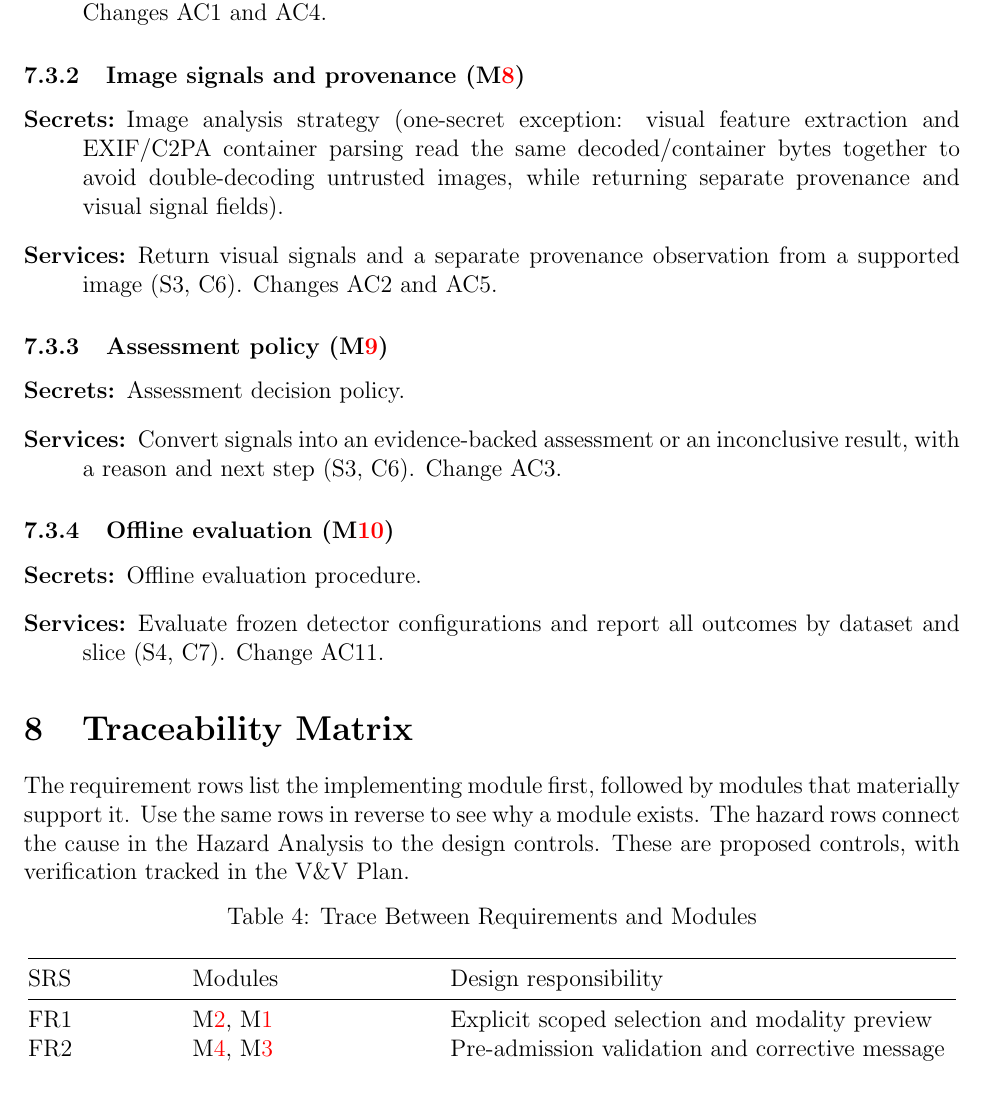
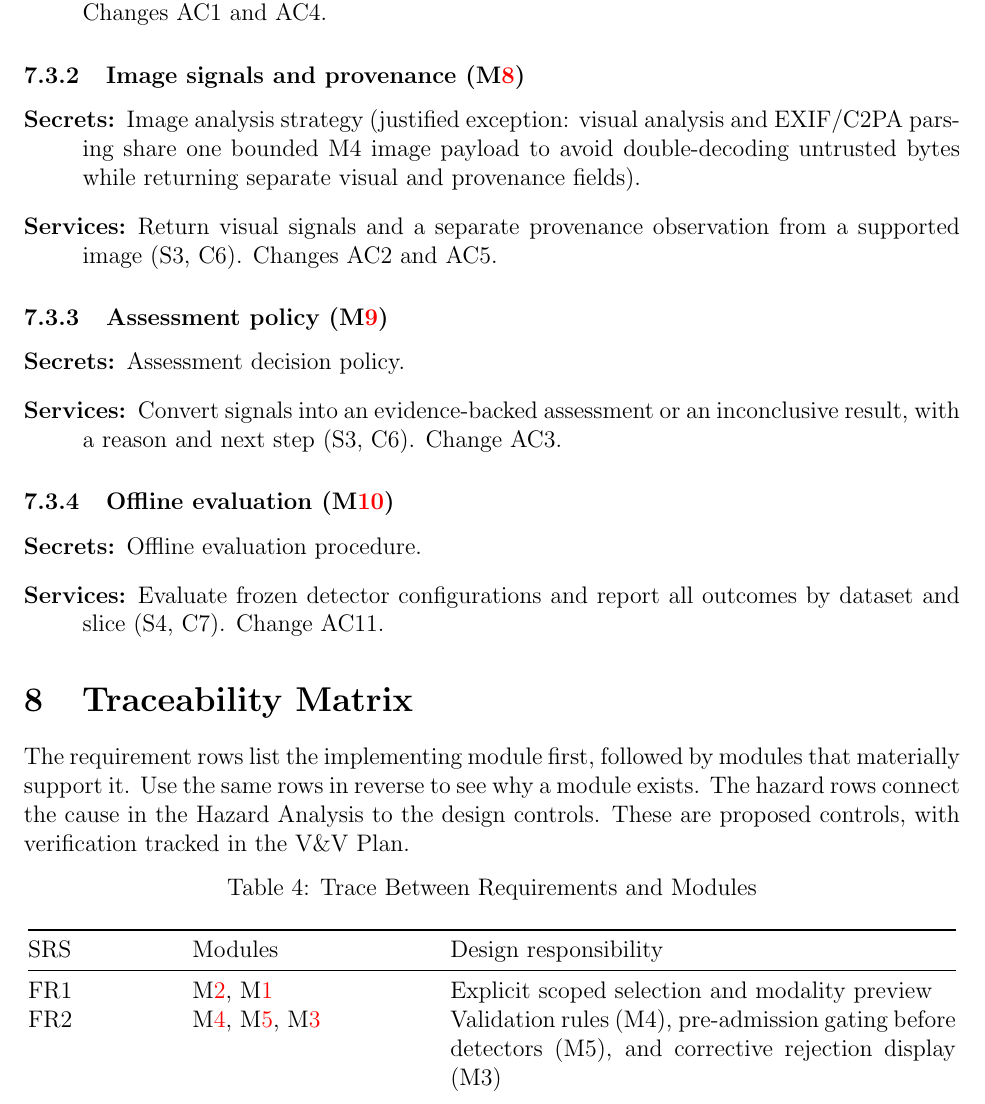
Before and after one commit to richy1337/Verity, a LaTeX document (docs/Design/SoftArchitecture/MG.tex): part of page 10 of 17, cut so that both start at the same text. Compiled offline with pdfLaTeX; a LaTeX package or settings file that is missing is left out.

Commit message:
fix(design): add M5 to FR2 trace and tighten M8 exception wording (#91, #87)

```diff
--- a/docs/Design/SoftArchitecture/MG.tex
+++ b/docs/Design/SoftArchitecture/MG.tex
@@ -267,7 +267,7 @@ These modules hide detector, assessment and offline-evaluation decisions.
 \subsubsection{Image signals and provenance (\modref{8})}
 
 \begin{description}
-\item[Secrets:] Image analysis strategy (one-secret exception: visual feature extraction and EXIF/C2PA container parsing read the same decoded/container bytes together to avoid double-decoding untrusted images, while returning separate provenance and visual signal fields).
+\item[Secrets:] Image analysis strategy (justified exception: visual analysis and EXIF/C2PA parsing share one bounded M4 image payload to avoid double-decoding untrusted bytes while returning separate visual and provenance fields).
 \item[Services:] Return visual signals and a separate provenance observation from a supported image (S3, C6). Changes AC2 and AC5.
 \end{description}
 
@@ -296,7 +296,7 @@ The requirement rows list the implementing module first, followed by modules tha
 \toprule SRS & Modules & Design responsibility \\ \midrule
 \endhead
 FR1 & \modref{2}, \modref{1} & Explicit scoped selection and modality preview \\
-FR2 & \modref{4}, \modref{3} & Pre-admission validation and corrective message \\
+FR2 & \modref{4}, \modref{5}, \modref{3} & Validation rules (M4), pre-admission gating before detectors (M5), and corrective rejection display (M3) \\
 FR3 & \modref{9}, \modref{3}, \modref{7}, \modref{8} & Evidence-backed result with limitations \\
 FR4 & \modref{9}, \modref{3}, \modref{5} & Abstention and visible uncertainty \\
 FR5 & \modref{3}, \modref{9} & Next verification step and non-guarantee \\
```
